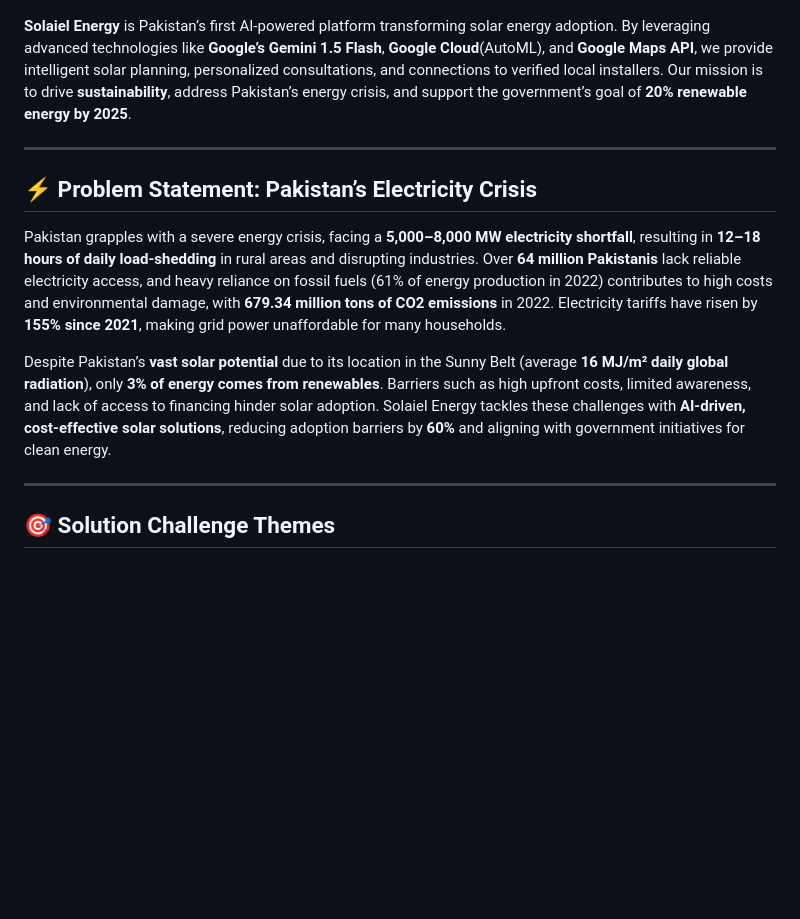
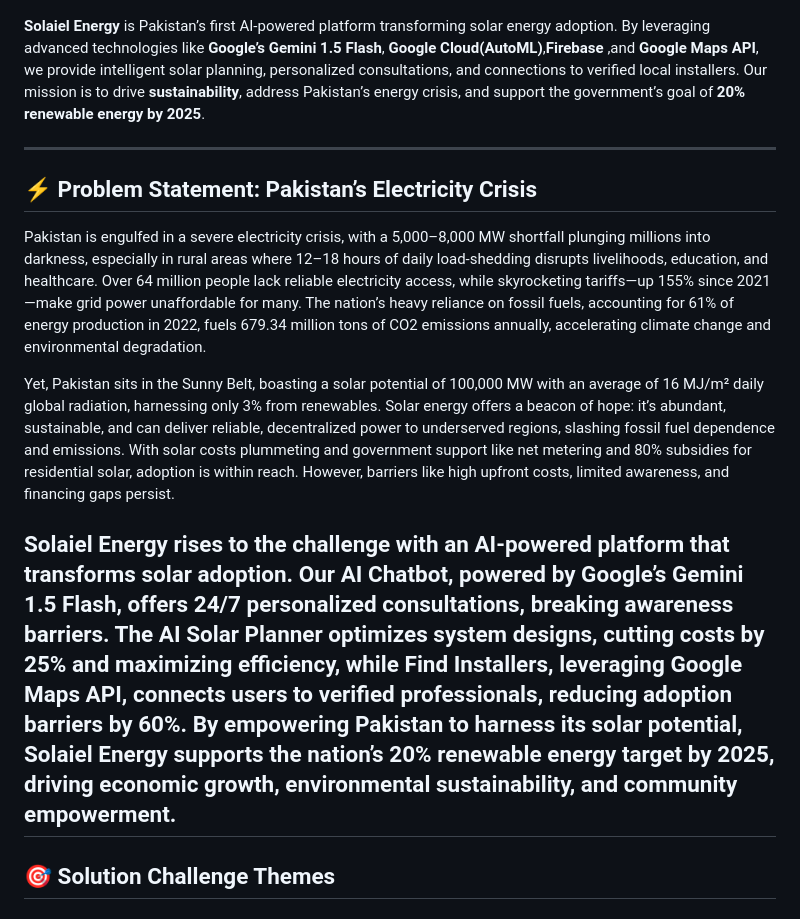
Before and after one commit to ayshajaved/SolaielEnergy, a Markdown page: Readme.md, the part around the change. Drawn GitHub-style; blank space fills up the shorter version.

```diff
--- a/Readme.md
+++ b/Readme.md
@@ -8,16 +8,17 @@
   <img src="logo.png" alt="Solaiel Energy Logo" width="250"/>
 </p>
 
-**Solaiel Energy** is Pakistan’s first AI-powered platform transforming solar energy adoption. By leveraging advanced technologies like **Google’s Gemini 1.5 Flash**, **Google Cloud**(AutoML), and **Google Maps API**, we provide intelligent solar planning, personalized consultations, and connections to verified local installers. Our mission is to drive **sustainability**, address Pakistan’s energy crisis, and support the government’s goal of **20% renewable energy by 2025**.
+**Solaiel Energy** is Pakistan’s first AI-powered platform transforming solar energy adoption. By leveraging advanced technologies like **Google’s Gemini 1.5 Flash**, **Google Cloud(AutoML)**,**Firebase** ,and **Google Maps API**, we provide intelligent solar planning, personalized consultations, and connections to verified local installers. Our mission is to drive **sustainability**, address Pakistan’s energy crisis, and support the government’s goal of **20% renewable energy by 2025**.
 
 ---
 
 ## ⚡ Problem Statement: Pakistan’s Electricity Crisis
 
-Pakistan grapples with a severe energy crisis, facing a **5,000–8,000 MW electricity shortfall**, resulting in **12–18 hours of daily load-shedding** in rural areas and disrupting industries. Over **64 million Pakistanis** lack reliable electricity access, and heavy reliance on fossil fuels (61% of energy production in 2022) contributes to high costs and environmental damage, with **679.34 million tons of CO2 emissions** in 2022. Electricity tariffs have risen by **155% since 2021**, making grid power unaffordable for many households.
+Pakistan is engulfed in a severe electricity crisis, with a 5,000–8,000 MW shortfall plunging millions into darkness, especially in rural areas where 12–18 hours of daily load-shedding disrupts livelihoods, education, and healthcare. Over 64 million people lack reliable electricity access, while skyrocketing tariffs—up 155% since 2021—make grid power unaffordable for many. The nation’s heavy reliance on fossil fuels, accounting for 61% of energy production in 2022, fuels 679.34 million tons of CO2 emissions annually, accelerating climate change and environmental degradation.
 
-Despite Pakistan’s **vast solar potential** due to its location in the Sunny Belt (average **16 MJ/m² daily global radiation**), only **3% of energy comes from renewables**. Barriers such as high upfront costs, limited awareness, and lack of access to financing hinder solar adoption. Solaiel Energy tackles these challenges with **AI-driven, cost-effective solar solutions**, reducing adoption barriers by **60%** and aligning with government initiatives for clean energy.
+Yet, Pakistan sits in the Sunny Belt, boasting a solar potential of 100,000 MW with an average of 16 MJ/m² daily global radiation, harnessing only 3% from renewables. Solar energy offers a beacon of hope: it’s abundant, sustainable, and can deliver reliable, decentralized power to underserved regions, slashing fossil fuel dependence and emissions. With solar costs plummeting and government support like net metering and 80% subsidies for residential solar, adoption is within reach. However, barriers like high upfront costs, limited awareness, and financing gaps persist.
 
+Solaiel Energy rises to the challenge with an AI-powered platform that transforms solar adoption. Our AI Chatbot, powered by Google’s Gemini 1.5 Flash, offers 24/7 personalized consultations, breaking awareness barriers. The AI Solar Planner optimizes system designs, cutting costs by 25% and maximizing efficiency, while Find Installers, leveraging Google Maps API, connects users to verified professionals, reducing adoption barriers by 60%. By empowering Pakistan to harness its solar potential, Solaiel Energy supports the nation’s 20% renewable energy target by 2025, driving economic growth, environmental sustainability, and community empowerment.
 ---
 
 ## 🎯 Solution Challenge Themes
```
